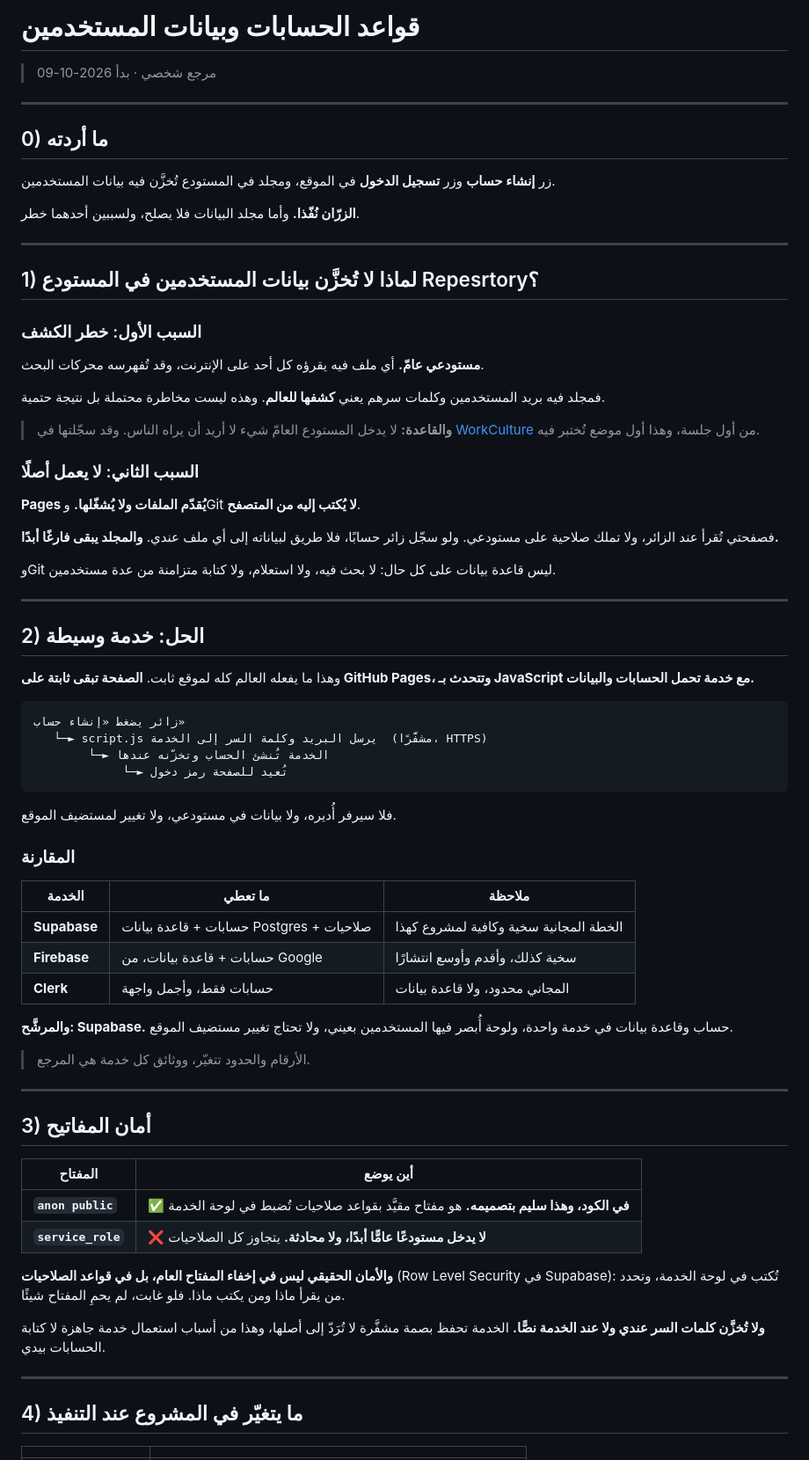
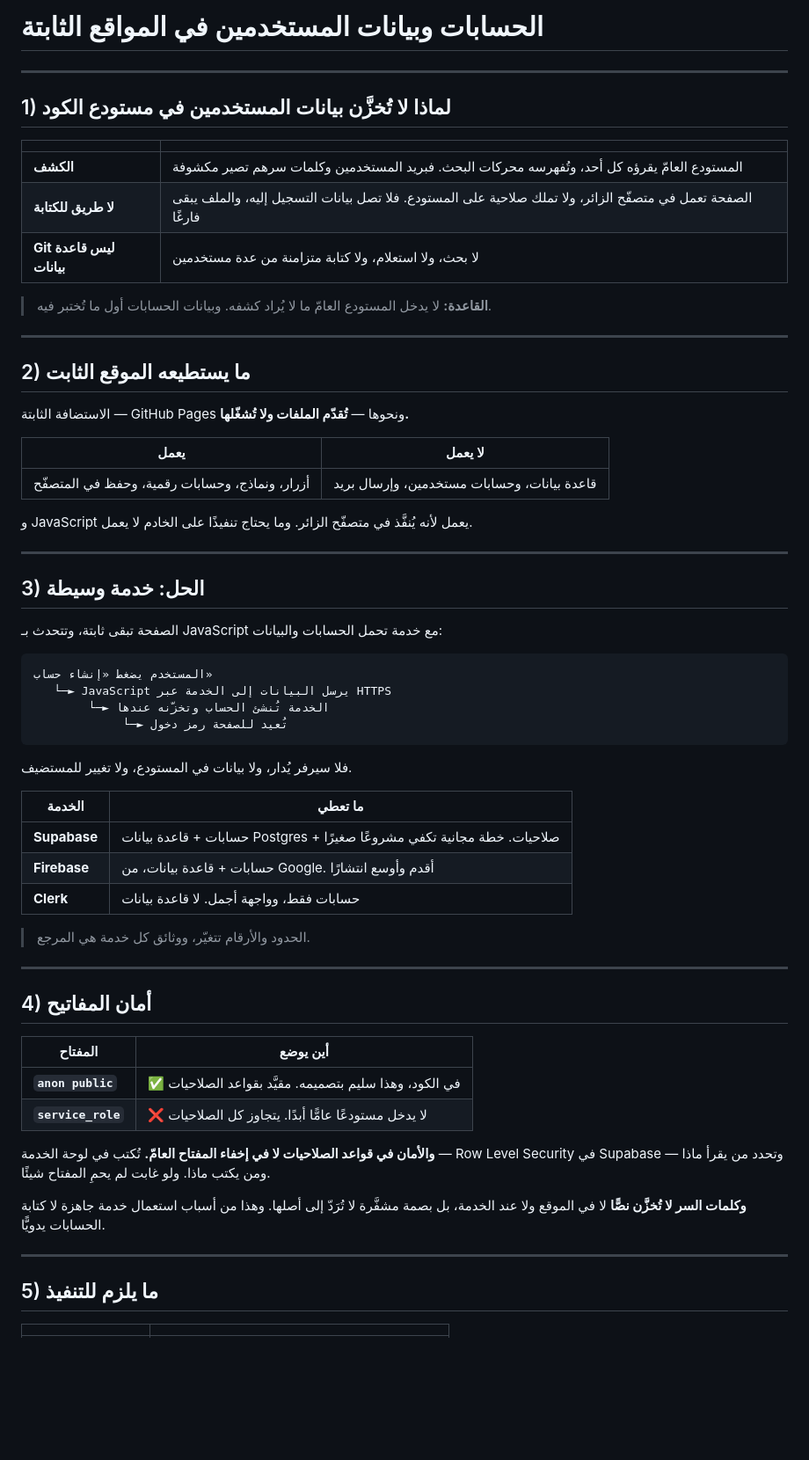
Before and after one commit to syncbumousa-crypto/MyTerm, a Markdown page: Coding_Guide/ProfilesCulture.md, the part around one of its changes. Shown at 88% size. GitHub-like rendering; blank space fills up the shorter version.

Commit message:
اختصار ProfilesCulture وتجريده من المشروع ليصلح مرجعًا عامًّا

````diff
--- a/Coding_Guide/ProfilesCulture.md
+++ b/Coding_Guide/ProfilesCulture.md
@@ -1,80 +1,70 @@
 <div dir="rtl">
 
-# قواعد الحسابات وبيانات المستخدمين
-
-> مرجع شخصي · بدأ 2026-10-09
+# الحسابات وبيانات المستخدمين في المواقع الثابتة
 
 ---
 
-## 0) ما أردته
+## 1) لماذا لا تُخزَّن بيانات المستخدمين في مستودع الكود
 
-زر **إنشاء حساب** وزر **تسجيل الدخول** في الموقع، ومجلد في المستودع تُخزَّن فيه بيانات المستخدمين.
+| | |
+|---|---|
+| **الكشف** | المستودع العامّ يقرؤه كل أحد، وتُفهرسه محركات البحث. فبريد المستخدمين وكلمات سرهم تصير مكشوفة |
+| **لا طريق للكتابة** | الصفحة تعمل في متصفّح الزائر، ولا تملك صلاحية على المستودع. فلا تصل بيانات التسجيل إليه، والملف يبقى فارغًا |
+| **Git ليس قاعدة بيانات** | لا بحث، ولا استعلام، ولا كتابة متزامنة من عدة مستخدمين |
 
-**الزرّان نُفّذا.** وأما مجلد البيانات فلا يصلح، ولسببين أحدهما خطر.
+> **القاعدة:** لا يدخل المستودع العامّ ما لا يُراد كشفه. وبيانات الحسابات أول ما تُختبر فيه.
 
 ---
 
-## 1) لماذا لا تُخزَّن بيانات المستخدمين في المستودع Repesrtory؟
+## 2) ما يستطيعه الموقع الثابت
 
-### السبب الأول: خطر الكشف
+الاستضافة الثابتة — GitHub Pages ونحوها — **تُقدّم الملفات ولا تُشغّلها.**
 
-**مستودعي عامّ.** أي ملف فيه يقرؤه كل أحد على الإنترنت، وقد تُفهرسه محركات البحث.
+| يعمل | لا يعمل |
+|---|---|
+| أزرار، ونماذج، وحسابات رقمية، وحفظ في المتصفّح | قاعدة بيانات، وحسابات مستخدمين، وإرسال بريد |
 
-فمجلد فيه بريد المستخدمين وكلمات سرهم يعني **كشفها للعالم**. وهذه ليست مخاطرة محتملة بل نتيجة حتمية.
-
-> **والقاعدة:** لا يدخل المستودع العامّ شيء لا أريد أن يراه الناس. وقد سجّلتها في [WorkCulture](WorkCulture.md) من أول جلسة، وهذا أول موضع تُختبر فيه.
-
-### السبب الثاني: لا يعمل أصلًا
-
-**Pages يُقدّم الملفات ولا يُشغّلها.** وGit **لا يُكتب إليه من المتصفح**.
-
-فصفحتي تُقرأ عند الزائر، ولا تملك صلاحية على مستودعي. ولو سجّل زائر حسابًا، فلا طريق لبياناته إلى أي ملف عندي. **والمجلد يبقى فارغًا أبدًا.**
-
-وGit ليس قاعدة بيانات على كل حال: لا بحث فيه، ولا استعلام، ولا كتابة متزامنة من عدة مستخدمين.
+و JavaScript يعمل لأنه يُنفَّذ في متصفّح الزائر. وما يحتاج تنفيذًا على الخادم لا يعمل.
 
 ---
 
-## 2) الحل: خدمة وسيطة
+## 3) الحل: خدمة وسيطة
 
-وهذا ما يفعله العالم كله لموقع ثابت. **الصفحة تبقى ثابتة على GitHub Pages، وتتحدث بـ JavaScript مع خدمة تحمل الحسابات والبيانات.**
+الصفحة تبقى ثابتة، وتتحدث بـ JavaScript مع خدمة تحمل الحسابات والبيانات:
 
 ```
-زائر يضغط «إنشاء حساب»
-   └─► script.js يرسل البريد وكلمة السر إلى الخدمة  (مشفَّرًا، HTTPS)
+المستخدم يضغط «إنشاء حساب»
+   └─► JavaScript يرسل البيانات إلى الخدمة عبر HTTPS
         └─► الخدمة تُنشئ الحساب وتخزّنه عندها
              └─► تُعيد للصفحة رمز دخول
 ```
 
-فلا سيرفر أُديره، ولا بيانات في مستودعي، ولا تغيير لمستضيف الموقع.
+فلا سيرفر يُدار، ولا بيانات في المستودع، ولا تغيير للمستضيف.
 
-### المقارنة
+| الخدمة | ما تعطي |
+|---|---|
+| **Supabase** | حسابات + قاعدة بيانات Postgres + صلاحيات. خطة مجانية تكفي مشروعًا صغيرًا |
+| **Firebase** | حسابات + قاعدة بيانات، من Google. أقدم وأوسع انتشارًا |
+| **Clerk** | حسابات فقط، وواجهة أجمل. لا قاعدة بيانات |
 
-| الخدمة | ما تعطي | ملاحظة |
-|---|---|---|
-| **Supabase** | حسابات + قاعدة بيانات Postgres + صلاحيات | الخطة المجانية سخية وكافية لمشروع كهذا |
-| **Firebase** | حسابات + قاعدة بيانات، من Google | سخية كذلك، وأقدم وأوسع انتشارًا |
-| **Clerk** | حسابات فقط، وأجمل واجهة | المجاني محدود، ولا قاعدة بيانات |
-
-**والمرشَّح: Supabase.** حساب وقاعدة بيانات في خدمة واحدة، ولوحة أُبصر فيها المستخدمين بعيني، ولا تحتاج تغيير مستضيف الموقع.
-
-> الأرقام والحدود تتغيّر، ووثائق كل خدمة هي المرجع.
+> الحدود والأرقام تتغيّر، ووثائق كل خدمة هي المرجع.
 
 ---
 
-## 3) أمان المفاتيح
+## 4) أمان المفاتيح
 
 | المفتاح | أين يوضع |
 |---|---|
-| **`anon public`** | ✅ **في الكود، وهذا سليم بتصميمه.** هو مفتاح مقيَّد بقواعد صلاحيات تُضبط في لوحة الخدمة |
-| **`service_role`** | ❌ **لا يدخل مستودعًا عامًّا أبدًا، ولا محادثة.** يتجاوز كل الصلاحيات |
+| **`anon public`** | ✅ في الكود، وهذا سليم بتصميمه. مقيَّد بقواعد الصلاحيات |
+| **`service_role`** | ❌ لا يدخل مستودعًا عامًّا أبدًا. يتجاوز كل الصلاحيات |
 
-**والأمان الحقيقي ليس في إخفاء المفتاح العام، بل في قواعد الصلاحيات** (Row Level Security في Supabase): تُكتب في لوحة الخدمة، وتحدد من يقرأ ماذا ومن يكتب ماذا. فلو غابت، لم يحمِ المفتاح شيئًا.
+**والأمان في قواعد الصلاحيات لا في إخفاء المفتاح العامّ.** تُكتب في لوحة الخدمة — Row Level Security في Supabase — وتحدد من يقرأ ماذا ومن يكتب ماذا. ولو غابت لم يحمِ المفتاح شيئًا.
 
-**ولا تُخزَّن كلمات السر عندي ولا عند الخدمة نصًّا.** الخدمة تحفظ بصمة مشفَّرة لا تُرَدّ إلى أصلها، وهذا من أسباب استعمال خدمة جاهزة لا كتابة الحسابات بيدي.
+**وكلمات السر لا تُخزَّن نصًّا** لا في الموقع ولا عند الخدمة، بل بصمة مشفَّرة لا تُرَدّ إلى أصلها. وهذا من أسباب استعمال خدمة جاهزة لا كتابة الحسابات يدويًّا.
 
 ---
 
-## 4) ما يتغيّر في المشروع عند التنفيذ
+## 5) ما يلزم للتنفيذ
 
 | | |
 |---|---|
````
Also changed, not shown: other parts of Coding_Guide/ProfilesCulture.md (+4 -19 lines).
